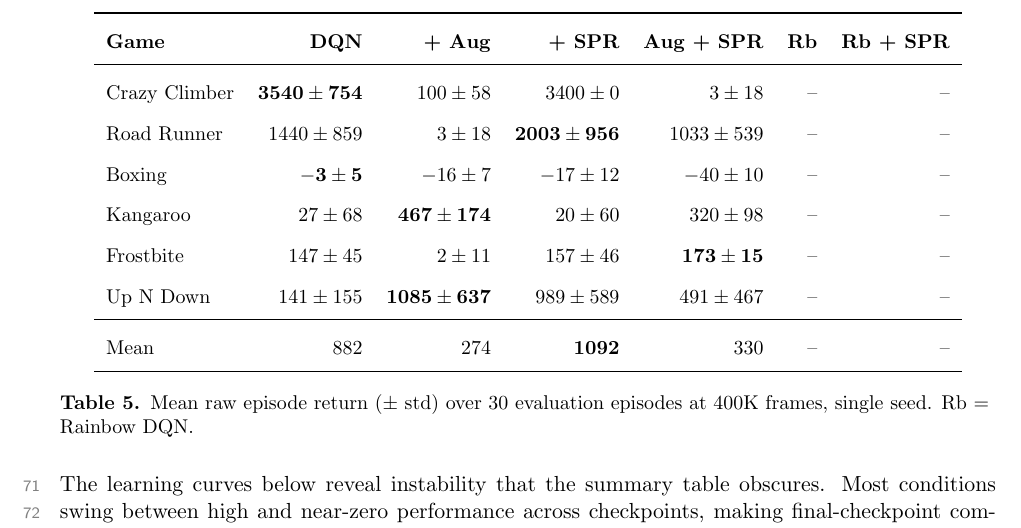
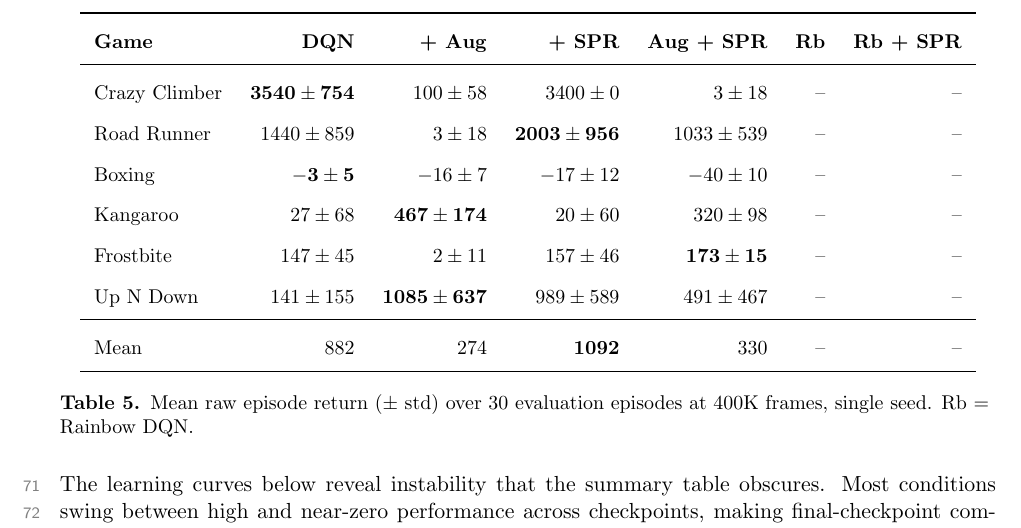
Before and after one commit to toribiodiego/thesis, a LaTeX document (reports/working-results.tex): part of page 4 of 11, cut so that both start at the same text. Compiled offline with pdfLaTeX.

Commit message:
docs: increase summary table column spacing
Bump tabcolsep from 6pt to 7pt to give all columns more breathing
room, particularly the narrow Rb column which only holds dashes
until Rainbow data is available.

```diff
--- a/reports/working-results.tex
+++ b/reports/working-results.tex
@@ -238,7 +238,7 @@ Appendix~\ref{app:invalid-rainbow} for details on the original runs.
 \centering
 \small
 \renewcommand{\arraystretch}{1.7}
-\setlength{\tabcolsep}{6pt}
+\setlength{\tabcolsep}{7pt}
 \begin{tabular}{l rrrr rr}
 \toprule
 \textbf{Game}
```
